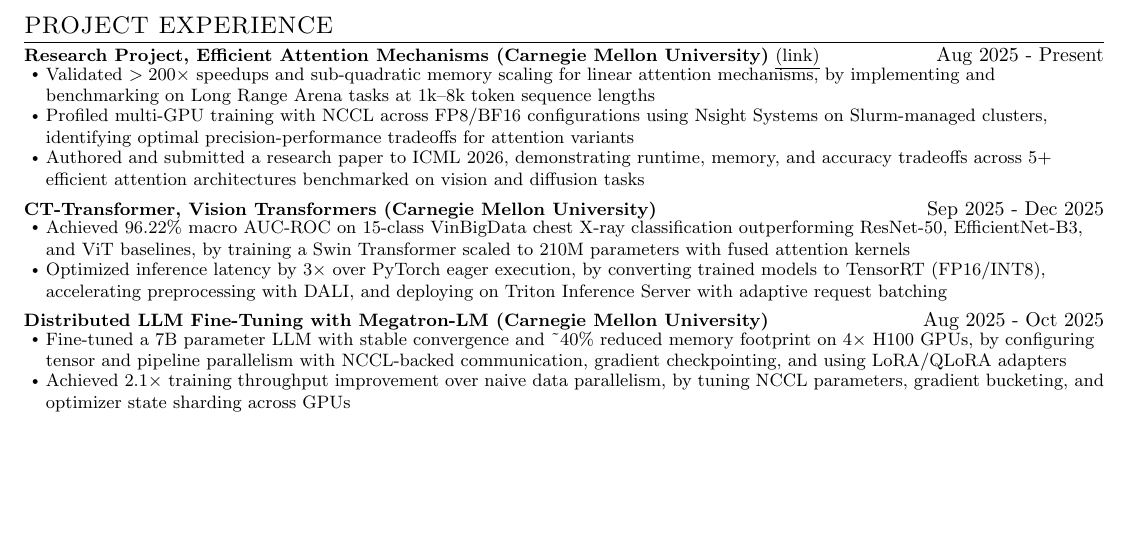
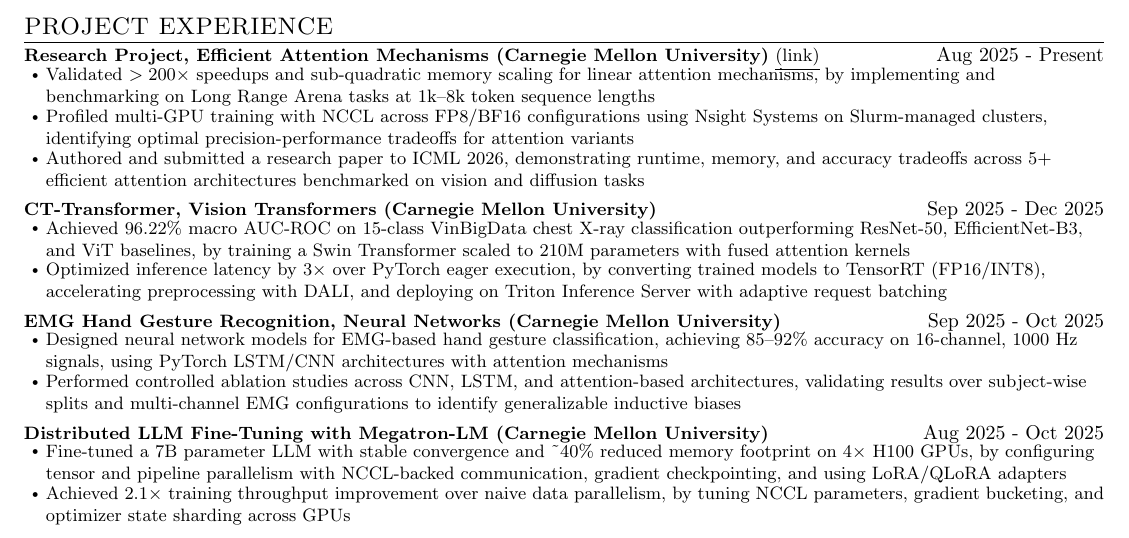
Before and after one commit to CosmoBean/resume-minimal, a LaTeX CV (resume.tex): part of the page, cut so that both start at the same text, the shorter picture padded with empty space. Compiled offline with pdfLaTeX.

Commit message:
resume: add emg gesture recognition project

```diff
--- a/resume.tex
+++ b/resume.tex
@@ -208,6 +208,12 @@
             \resumeItem{Optimized inference latency by $3\times$ over PyTorch eager execution, by converting trained models to TensorRT (FP16/INT8), accelerating preprocessing with DALI, and deploying on Triton Inference Server with adaptive request batching}
           \resumeProjectItemListEnd
       \resumeProjectHeading
+          {\textbf{EMG Hand Gesture Recognition, Neural Networks (Carnegie Mellon University)}}{Sep 2025 - Oct 2025}
+          \resumeProjectItemListStart
+            \resumeItem{Designed neural network models for EMG-based hand gesture classification, achieving 85--92\% accuracy on 16-channel, 1000~Hz signals, using PyTorch LSTM/CNN architectures with attention mechanisms}
+            \resumeItem{Performed controlled ablation studies across CNN, LSTM, and attention-based architectures, validating results over subject-wise splits and multi-channel EMG configurations to identify generalizable inductive biases}
+          \resumeProjectItemListEnd
+      \resumeProjectHeading
           {\textbf{Distributed LLM Fine-Tuning with Megatron-LM (Carnegie Mellon University)}}{Aug 2025 - Oct 2025}
           \resumeProjectItemListStart
             \resumeItem{Fine-tuned a 7B parameter LLM with stable convergence and \textasciitilde40\% reduced memory footprint on $4\times$ H100 GPUs, by configuring tensor and pipeline parallelism with NCCL-backed communication, gradient checkpointing, and using LoRA/QLoRA adapters}
```
